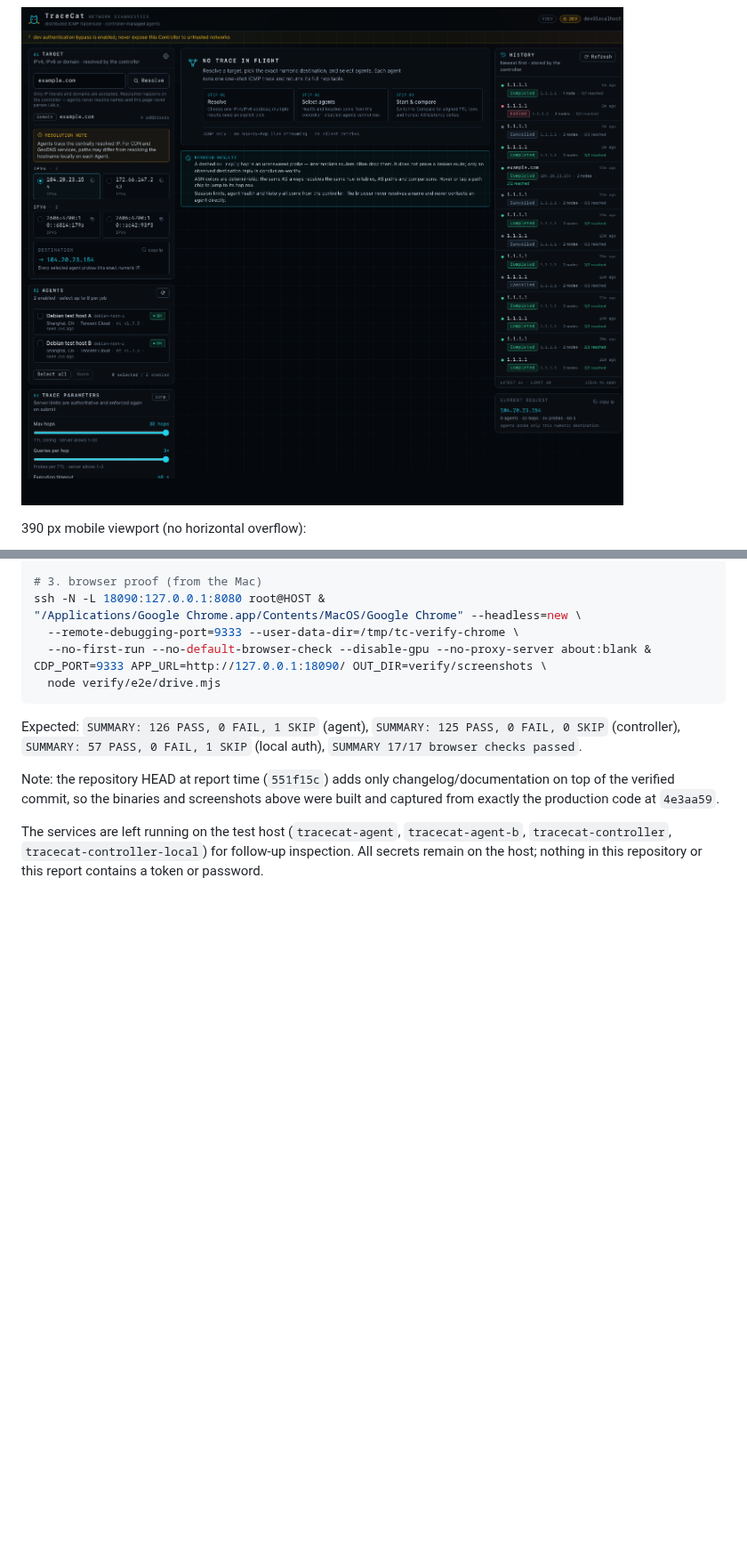
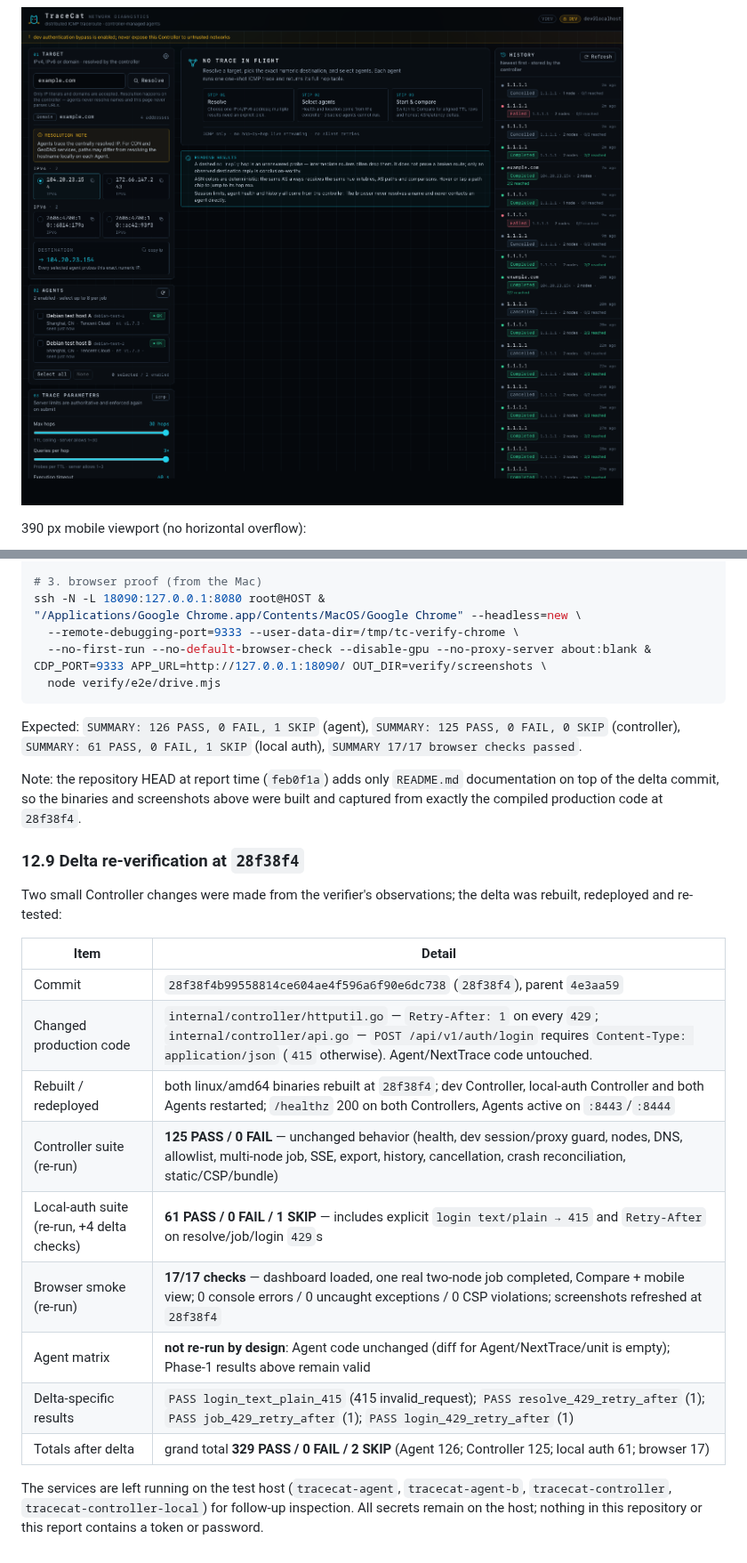
Before and after one commit to dotfrankruan/TraceCat, a Markdown page: docs/VERIFICATION.md, 2 parts joined by grey strips. Shown at 89% size. Rendered like a GitHub page; pictures changed too: verify/screenshots/resolution.png; blank space fills up the shorter version.

```diff
--- a/docs/VERIFICATION.md
+++ b/docs/VERIFICATION.md
@@ -1176,12 +1181,29 @@ CDP_PORT=9333 APP_URL=http://127.0.0.1:18090/ OUT_DIR=verify/screenshots \
 
 Expected: `SUMMARY: 126 PASS, 0 FAIL, 1 SKIP` (agent),
 `SUMMARY: 125 PASS, 0 FAIL, 0 SKIP` (controller),
-`SUMMARY: 57 PASS, 0 FAIL, 1 SKIP` (local auth),
+`SUMMARY: 61 PASS, 0 FAIL, 1 SKIP` (local auth),
 `SUMMARY 17/17 browser checks passed`.
 
-Note: the repository HEAD at report time (`551f15c`) adds only changelog/documentation
-on top of the verified commit, so the binaries and screenshots above were built and
-captured from exactly the production code at `4e3aa59`.
+Note: the repository HEAD at report time (`feb0f1a`) adds only `README.md`
+documentation on top of the delta commit, so the binaries and screenshots above
+were built and captured from exactly the compiled production code at `28f38f4`.
+
+### 12.9 Delta re-verification at `28f38f4`
+
+Two small Controller changes were made from the verifier's observations; the
+delta was rebuilt, redeployed and re-tested:
+
+| Item | Detail |
+| --- | --- |
+| Commit | `28f38f4b99558814ce604ae4f596a6f90e6dc738` (`28f38f4`), parent `4e3aa59` |
+| Changed production code | `internal/controller/httputil.go` — `Retry-After: 1` on every `429`; `internal/controller/api.go` — `POST /api/v1/auth/login` requires `Content-Type: application/json` (`415` otherwise). Agent/NextTrace code untouched. |
+| Rebuilt / redeployed | both linux/amd64 binaries rebuilt at `28f38f4`; dev Controller, local-auth Controller and both Agents restarted; `/healthz` 200 on both Controllers, Agents active on `:8443`/`:8444` |
+| Controller suite (re-run) | **125 PASS / 0 FAIL** — unchanged behavior (health, dev session/proxy guard, nodes, DNS, allowlist, multi-node job, SSE, export, history, cancellation, crash reconciliation, static/CSP/bundle) |
+| Local-auth suite (re-run, +4 delta checks) | **61 PASS / 0 FAIL / 1 SKIP** — includes explicit `login text/plain → 415` and `Retry-After` on resolve/job/login `429`s |
+| Browser smoke (re-run) | **17/17 checks** — dashboard loaded, one real two-node job completed, Compare + mobile view; 0 console errors / 0 uncaught exceptions / 0 CSP violations; screenshots refreshed at `28f38f4` |
+| Agent matrix | **not re-run by design**: Agent code unchanged (diff for Agent/NextTrace/unit is empty); Phase-1 results above remain valid |
+| Delta-specific results | `PASS login_text_plain_415` (415 invalid_request); `PASS resolve_429_retry_after` (1); `PASS job_429_retry_after` (1); `PASS login_429_retry_after` (1) |
+| Totals after delta | grand total **329 PASS / 0 FAIL / 2 SKIP** (Agent 126; Controller 125; local auth 61; browser 17) |
 
 The services are left running on the test host (`tracecat-agent`,
 `tracecat-agent-b`, `tracecat-controller`, `tracecat-controller-local`) for
```
Also changed, not shown: other parts of docs/VERIFICATION.md (+37 -32 lines), verify/screenshots/compare.png, verify/screenshots/dashboard.png, verify/screenshots/mobile.png, verify/screenshots/results.png, 2 other files.
